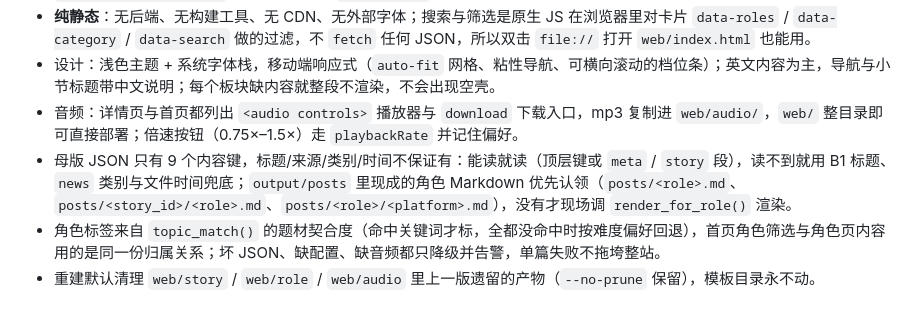
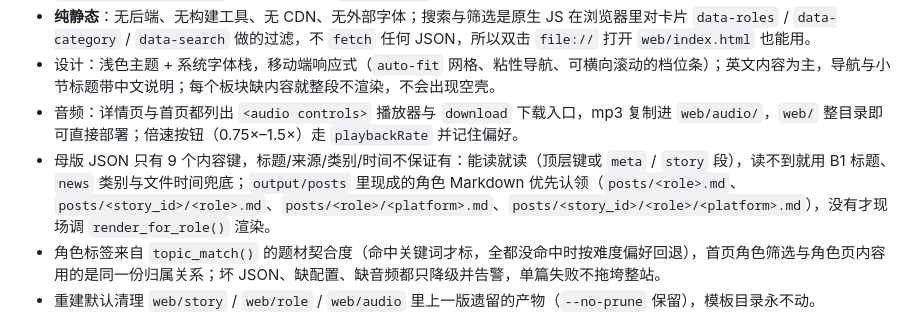
Before and after one commit to wangying91125/EnglishFoundry, a Markdown page: README.md, the part around the change. GitHub-like rendering.

Commit message:
chore: cloud autosave 2026-10-27T16:37:59Z

```diff
--- a/README.md
+++ b/README.md
@@ -135,7 +135,7 @@ python -m foundry.site --limit 2 --no-audio                       # 冒烟：只
 - **纯静态**：无后端、无构建工具、无 CDN、无外部字体；搜索与筛选是原生 JS 在浏览器里对卡片 `data-roles` / `data-category` / `data-search` 做的过滤，不 `fetch` 任何 JSON，所以双击 `file://` 打开 `web/index.html` 也能用。
 - 设计：浅色主题 + 系统字体栈，移动端响应式（`auto-fit` 网格、粘性导航、可横向滚动的档位条）；英文内容为主，导航与小节标题带中文说明；每个板块缺内容就整段不渲染，不会出现空壳。
 - 音频：详情页与首页都列出 `<audio controls>` 播放器与 `download` 下载入口，mp3 复制进 `web/audio/`，`web/` 整目录即可直接部署；倍速按钮（0.75×–1.5×）走 `playbackRate` 并记住偏好。
-- 母版 JSON 只有 9 个内容键，标题/来源/类别/时间不保证有：能读就读（顶层键或 `meta` / `story` 段），读不到就用 B1 标题、`news` 类别与文件时间兜底；`output/posts` 里现成的角色 Markdown 优先认领（`posts/<role>.md`、`posts/<story_id>/<role>.md`、`posts/<role>/<platform>.md`），没有才现场调 `render_for_role()` 渲染。
+- 母版 JSON 只有 9 个内容键，标题/来源/类别/时间不保证有：能读就读（顶层键或 `meta` / `story` 段），读不到就用 B1 标题、`news` 类别与文件时间兜底；`output/posts` 里现成的角色 Markdown 优先认领（`posts/<role>.md`、`posts/<story_id>/<role>.md`、`posts/<role>/<platform>.md`、`posts/<story_id>/<role>/<platform>.md`），没有才现场调 `render_for_role()` 渲染。
 - 角色标签来自 `topic_match()` 的题材契合度（命中关键词才标，全都没命中时按难度偏好回退），首页角色筛选与角色页内容用的是同一份归属关系；坏 JSON、缺配置、缺音频都只降级并告警，单篇失败不拖垮整站。
 - 重建默认清理 `web/story` / `web/role` / `web/audio` 里上一版遗留的产物（`--no-prune` 保留），模板目录永不动。
 
```
